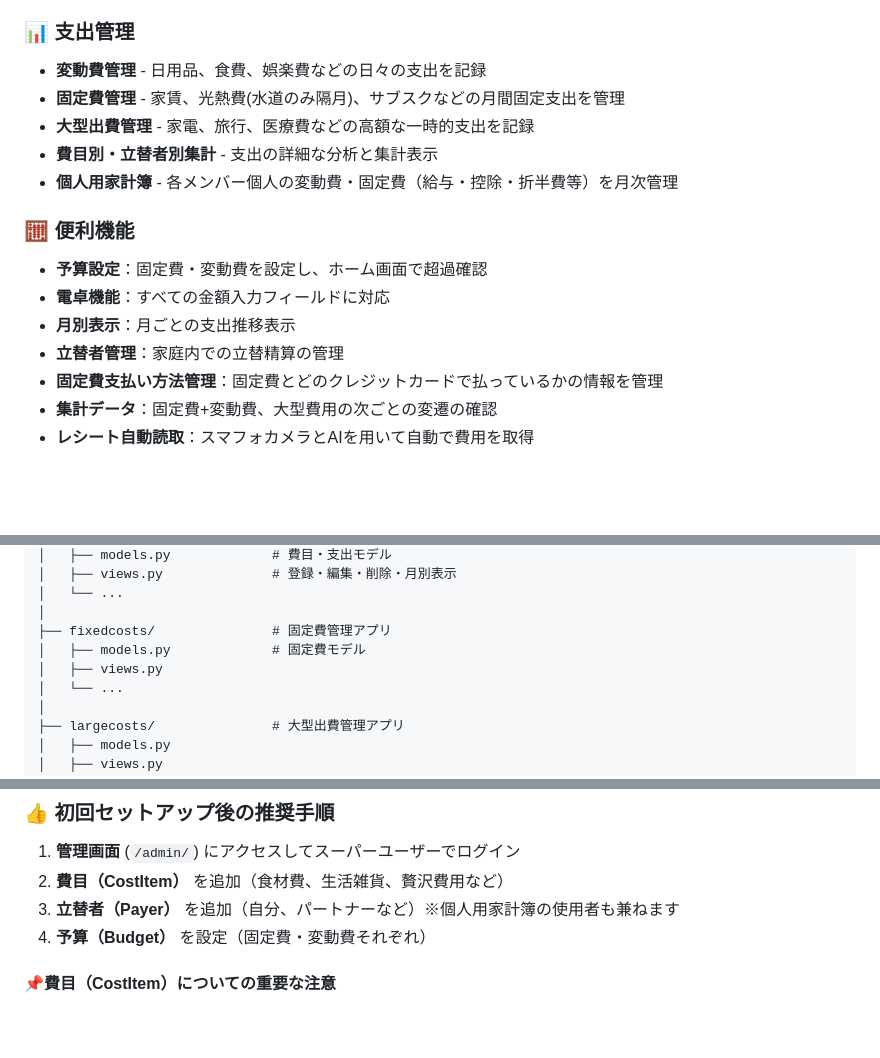
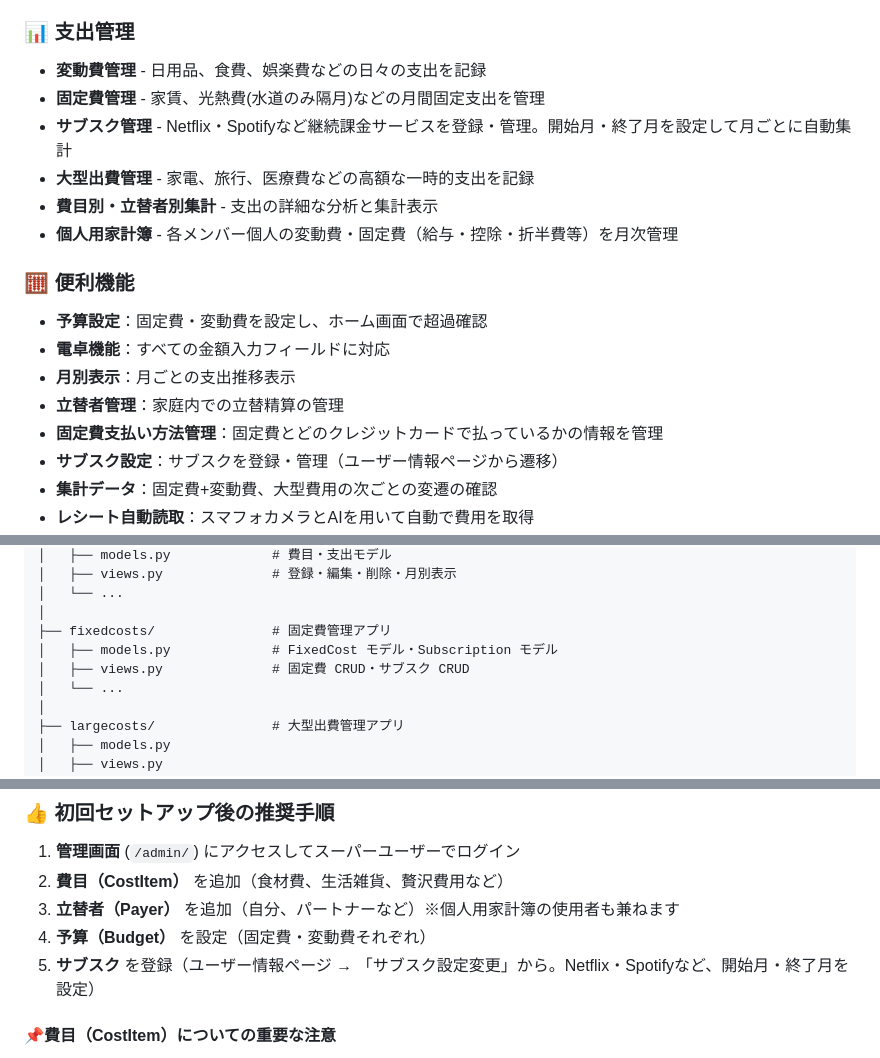
Before and after one commit to Rkawab/CHAproject, a Markdown page: README.md, 3 parts joined by grey strips. Rendered like a GitHub page; blank space fills up the shorter version.

```diff
--- a/README.md
+++ b/README.md
@@ -23,7 +23,8 @@
 
 ### 📊 支出管理
 - **変動費管理** - 日用品、食費、娯楽費などの日々の支出を記録
-- **固定費管理** - 家賃、光熱費(水道のみ隔月)、サブスクなどの月間固定支出を管理
+- **固定費管理** - 家賃、光熱費(水道のみ隔月)などの月間固定支出を管理
+- **サブスク管理** - Netflix・Spotifyなど継続課金サービスを登録・管理。開始月・終了月を設定して月ごとに自動集計
 - **大型出費管理** - 家電、旅行、医療費などの高額な一時的支出を記録
 - **費目別・立替者別集計** - 支出の詳細な分析と集計表示
 - **個人用家計簿** - 各メンバー個人の変動費・固定費（給与・控除・折半費等）を月次管理
@@ -34,6 +35,7 @@
 - **月別表示**：月ごとの支出推移表示
 - **立替者管理**：家庭内での立替精算の管理
 - **固定費支払い方法管理**：固定費とどのクレジットカードで払っているかの情報を管理
+- **サブスク設定**：サブスクを登録・管理（ユーザー情報ページから遷移）
 - **集計データ**：固定費+変動費、大型費用の次ごとの変遷の確認
 - **レシート自動読取**：スマフォカメラとAIを用いて自動で費用を取得
 - **外食費一括入力(個人用家計簿)**：個人用家計簿で1か月分の外食費を日別に一括登録（既存データは合算表示・上書き対応）
@@ -77,8 +79,8 @@ CHAproject/
 │   └── ...
 │
 ├── fixedcosts/               # 固定費管理アプリ
-│   ├── models.py             # 固定費モデル
-│   ├── views.py
+│   ├── models.py             # FixedCost モデル・Subscription モデル
+│   ├── views.py              # 固定費 CRUD・サブスク CRUD
 │   └── ...
 │
 ├── largecosts/               # 大型出費管理アプリ
@@ -292,6 +294,7 @@ EMAIL_HOST_PASSWORD=your-app-password  # 2段階認証後に生成したアプ
 2. **費目（CostItem）** を追加（食材費、生活雑貨、贅沢費用など）
 3. **立替者（Payer）** を追加（自分、パートナーなど）※個人用家計簿の使用者も兼ねます
 4. **予算（Budget）** を設定（固定費・変動費それぞれ）
+5. **サブスク** を登録（ユーザー情報ページ → 「サブスク設定変更」から。Netflix・Spotifyなど、開始月・終了月を設定）
 #### 📌費目（CostItem）についての重要な注意
 
 `core/models.py` に定義されている **費目（CostItem）** は、レシート読み取りAIのモデルが学習時に使用した分類と一致させる必要があります。
```
